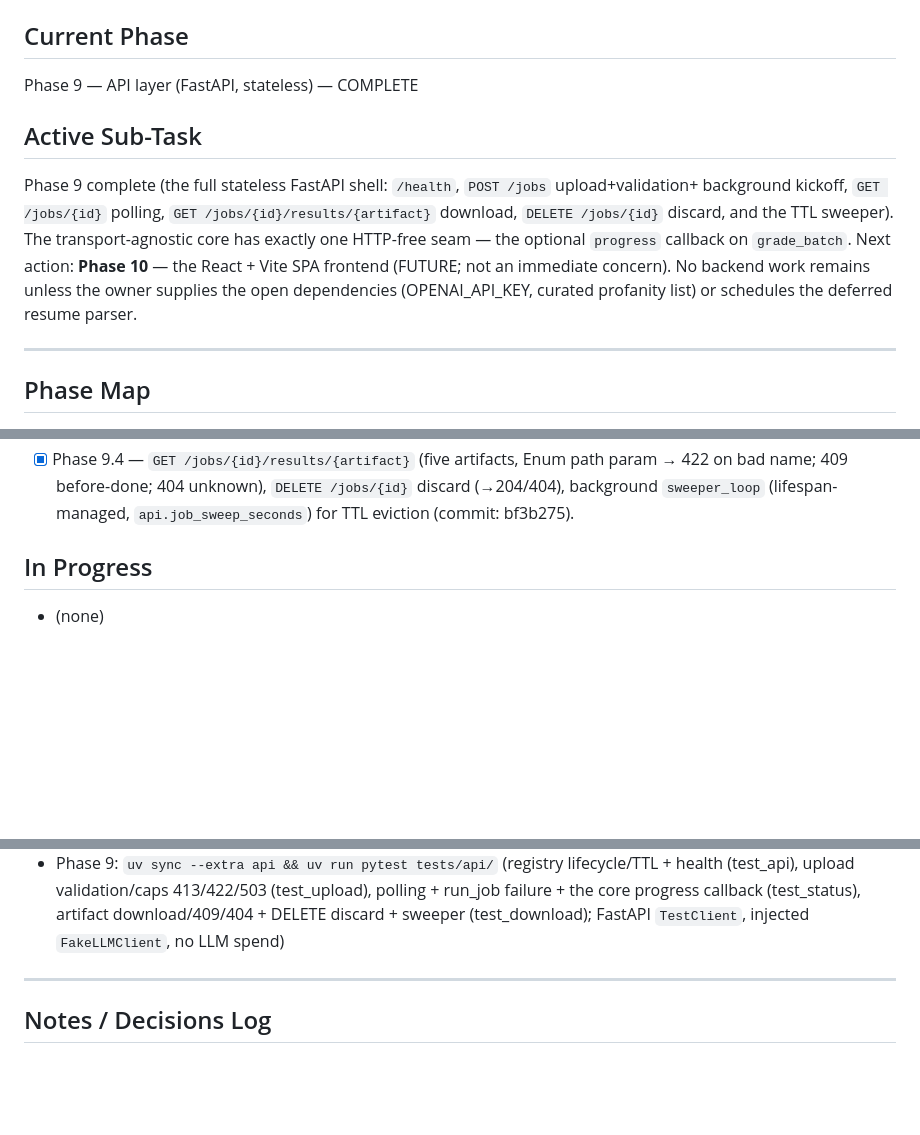
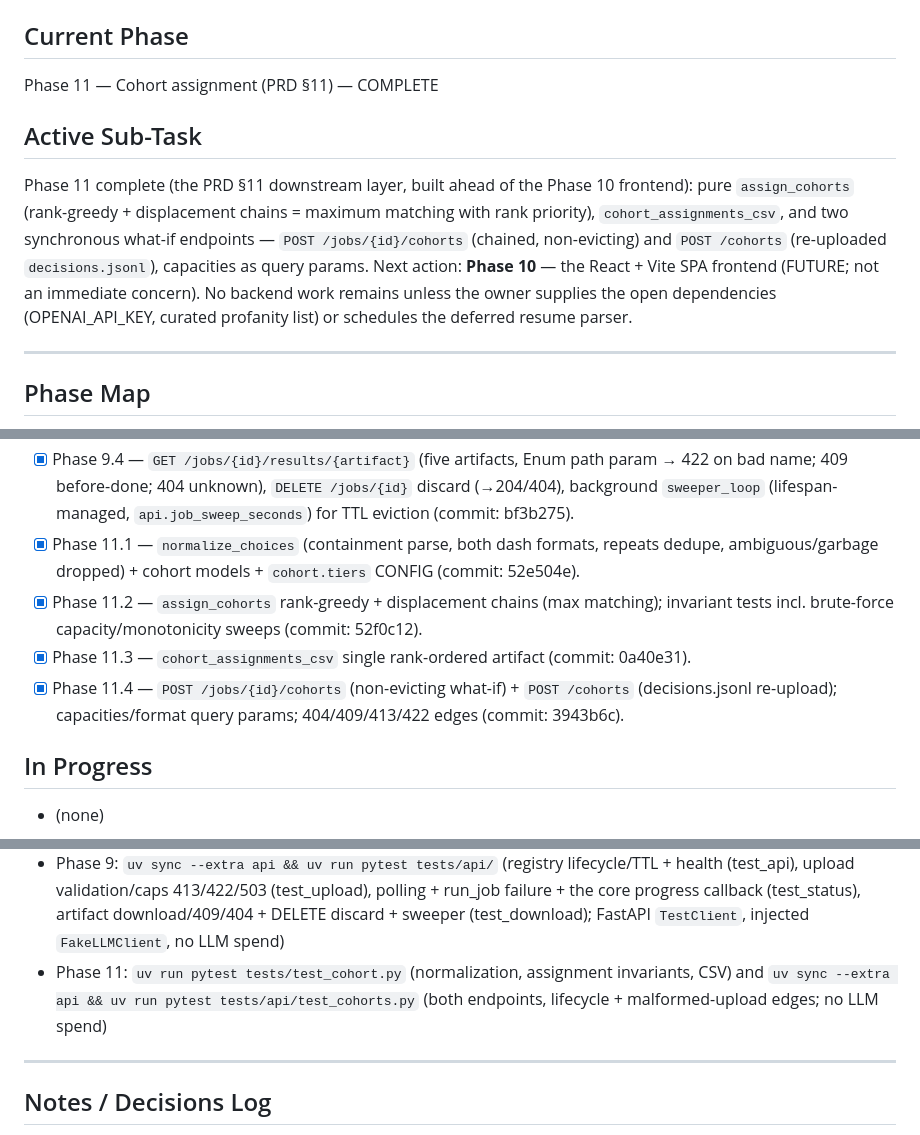
Before and after one commit to dominicgodfrey/srip-application-screen, a Markdown page: PLAN.md, 3 parts joined by grey strips. Rendered like a GitHub page; blank space fills up the shorter version.

```diff
--- a/PLAN.md
+++ b/PLAN.md
@@ -4,16 +4,16 @@ Session-to-session memory. See `CLAUDE.md` for how to build, `SRIP_Application_F
 for what to build.
 
 ## Current Phase
-Phase 9 — API layer (FastAPI, stateless) — COMPLETE
+Phase 11 — Cohort assignment (PRD §11) — COMPLETE
 
 ## Active Sub-Task
-Phase 9 complete (the full stateless FastAPI shell: `/health`, `POST /jobs` upload+validation+
-background kickoff, `GET /jobs/{id}` polling, `GET /jobs/{id}/results/{artifact}` download,
-`DELETE /jobs/{id}` discard, and the TTL sweeper). The transport-agnostic core has exactly one
-HTTP-free seam — the optional `progress` callback on `grade_batch`. Next action: **Phase 10** —
-the React + Vite SPA frontend (FUTURE; not an immediate concern). No backend work remains unless
-the owner supplies the open dependencies (OPENAI_API_KEY, curated profanity list) or schedules
-the deferred resume parser.
+Phase 11 complete (the PRD §11 downstream layer, built ahead of the Phase 10 frontend): pure
+`assign_cohorts` (rank-greedy + displacement chains = maximum matching with rank priority),
+`cohort_assignments_csv`, and two synchronous what-if endpoints — `POST /jobs/{id}/cohorts`
+(chained, non-evicting) and `POST /cohorts` (re-uploaded `decisions.jsonl`), capacities as query
+params. Next action: **Phase 10** — the React + Vite SPA frontend (FUTURE; not an immediate
+concern). No backend work remains unless the owner supplies the open dependencies
+(OPENAI_API_KEY, curated profanity list) or schedules the deferred resume parser.
 
 ---
 
@@ -412,6 +430,14 @@ with the API. Build in order — fail-fast ordering means later stages depend on
 - [x] Phase 9.4 — `GET /jobs/{id}/results/{artifact}` (five artifacts, Enum path param → 422 on
       bad name; 409 before-done; 404 unknown), `DELETE /jobs/{id}` discard (→204/404), background
       `sweeper_loop` (lifespan-managed, `api.job_sweep_seconds`) for TTL eviction (commit: bf3b275).
+- [x] Phase 11.1 — `normalize_choices` (containment parse, both dash formats, repeats dedupe,
+      ambiguous/garbage dropped) + cohort models + `cohort.tiers` CONFIG (commit: 52e504e).
+- [x] Phase 11.2 — `assign_cohorts` rank-greedy + displacement chains (max matching); invariant
+      tests incl. brute-force capacity/monotonicity sweeps (commit: 52f0c12).
+- [x] Phase 11.3 — `cohort_assignments_csv` single rank-ordered artifact (commit: 0a40e31).
+- [x] Phase 11.4 — `POST /jobs/{id}/cohorts` (non-evicting what-if) + `POST /cohorts`
+      (decisions.jsonl re-upload); capacities/format query params; 404/409/413/422 edges
+      (commit: 3943b6c).
 
 ## In Progress
 - (none)
@@ -445,6 +471,9 @@ with the API. Build in order — fail-fast ordering means later stages depend on
   (test_api), upload validation/caps 413/422/503 (test_upload), polling + run_job failure + the
   core progress callback (test_status), artifact download/409/404 + DELETE discard + sweeper
   (test_download); FastAPI `TestClient`, injected `FakeLLMClient`, no LLM spend)
+- Phase 11:  `uv run pytest tests/test_cohort.py` (normalization, assignment invariants, CSV) and
+  `uv sync --extra api && uv run pytest tests/api/test_cohorts.py` (both endpoints, lifecycle +
+  malformed-upload edges; no LLM spend)
 
 ---
 
```
Also changed, not shown: other parts of PLAN.md (+45 -0 lines).
